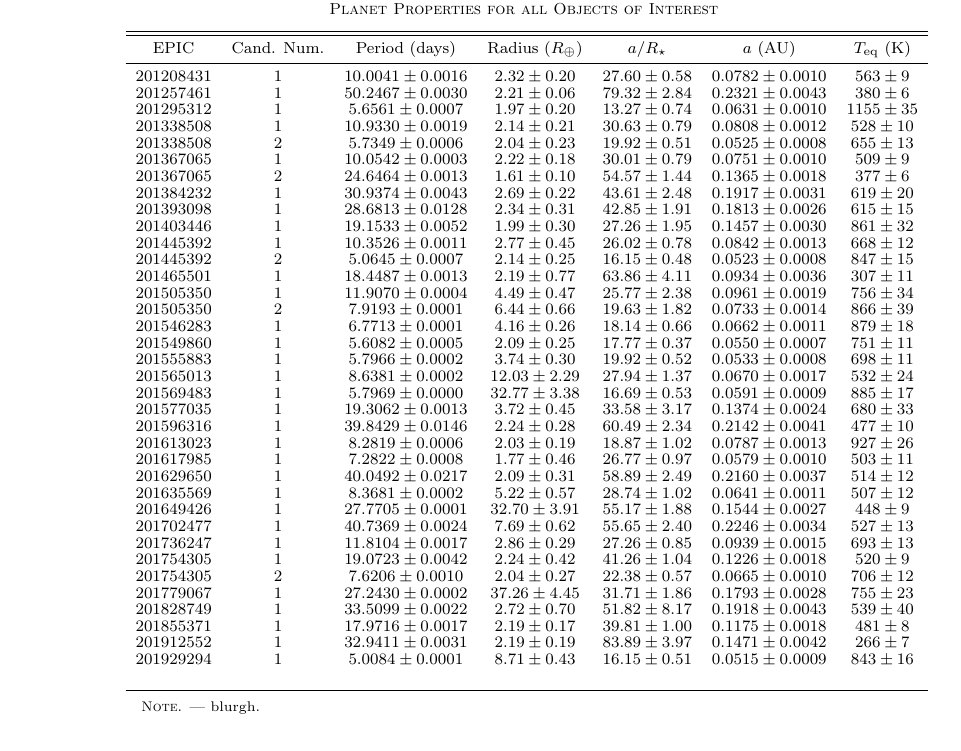
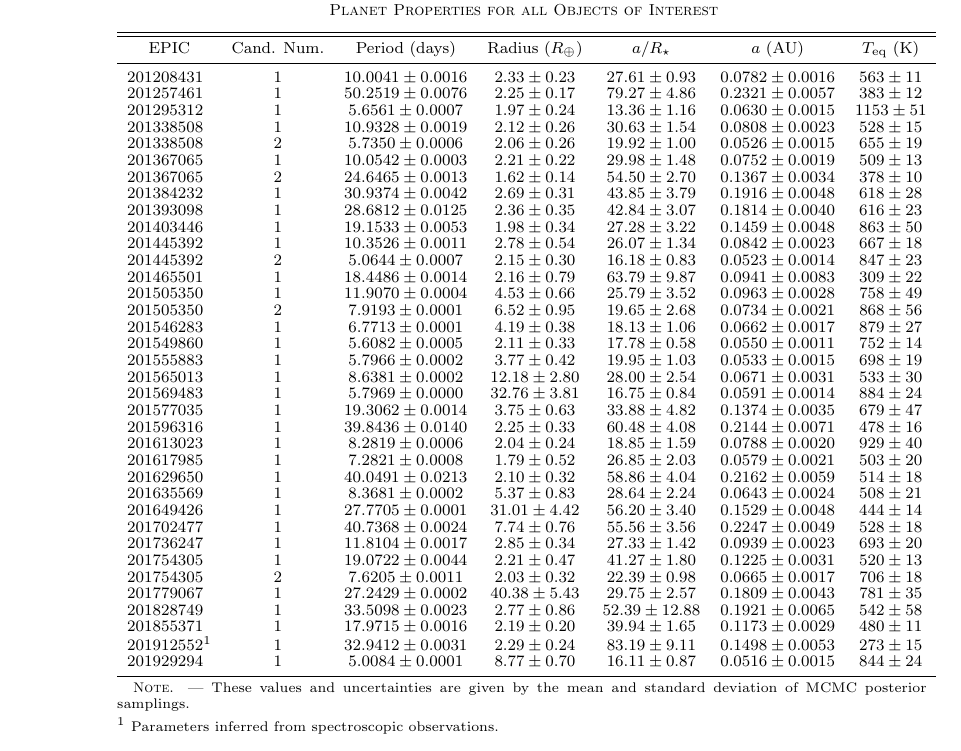
Before and after one commit to benmontet/k2-characterization, a LaTeX document (ms.tex, which reads table_planets.tex): part of page 14 of 18, cut so that both start at the same text. Compiled offline with pdfLaTeX; a missing bibliography style is replaced by a similar one.

Commit message:
bug in planet parameter computations

```diff
--- a/table_planets.tex
+++ b/table_planets.tex
@@ -13,42 +15,44 @@
 \colhead{$T_\mathrm{eq}$ (K)}
 }
 \startdata
-$201208431$ & $1$ & $10.0041 \pm {0.0016}$ & $2.32 \pm {0.20}$ & $27.60 \pm {0.58}$ & $0.0782 \pm {0.0010}$ & $563 \pm {9} $ \\
-$201257461$ & $1$ & $50.2467 \pm {0.0030}$ & $2.21 \pm {0.06}$ & $79.32 \pm {2.84}$ & $0.2321 \pm {0.0043}$ & $380 \pm {6} $ \\
-$201295312$ & $1$ & $5.6561 \pm {0.0007}$ & $1.97 \pm {0.20}$ & $13.27 \pm {0.74}$ & $0.0631 \pm {0.0010}$ & $1155 \pm {35} $ \\
-$201338508$ & $1$ & $10.9330 \pm {0.0019}$ & $2.14 \pm {0.21}$ & $30.63 \pm {0.79}$ & $0.0808 \pm {0.0012}$ & $528 \pm {10} $ \\
-$201338508$ & $2$ & $5.7349 \pm {0.0006}$ & $2.04 \pm {0.23}$ & $19.92 \pm {0.51}$ & $0.0525 \pm {0.0008}$ & $655 \pm {13} $ \\
-$201367065$ & $1$ & $10.0542 \pm {0.0003}$ & $2.22 \pm {0.18}$ & $30.01 \pm {0.79}$ & $0.0751 \pm {0.0010}$ & $509 \pm {9} $ \\
-$201367065$ & $2$ & $24.6464 \pm {0.0013}$ & $1.61 \pm {0.10}$ & $54.57 \pm {1.44}$ & $0.1365 \pm {0.0018}$ & $377 \pm {6} $ \\
-$201384232$ & $1$ & $30.9374 \pm {0.0043}$ & $2.69 \pm {0.22}$ & $43.61 \pm {2.48}$ & $0.1917 \pm {0.0031}$ & $619 \pm {20} $ \\
-$201393098$ & $1$ & $28.6813 \pm {0.0128}$ & $2.34 \pm {0.31}$ & $42.85 \pm {1.91}$ & $0.1813 \pm {0.0026}$ & $615 \pm {15} $ \\
-$201403446$ & $1$ & $19.1533 \pm {0.0052}$ & $1.99 \pm {0.30}$ & $27.26 \pm {1.95}$ & $0.1457 \pm {0.0030}$ & $861 \pm {32} $ \\
-$201445392$ & $1$ & $10.3526 \pm {0.0011}$ & $2.77 \pm {0.45}$ & $26.02 \pm {0.78}$ & $0.0842 \pm {0.0013}$ & $668 \pm {12} $ \\
-$201445392$ & $2$ & $5.0645 \pm {0.0007}$ & $2.14 \pm {0.25}$ & $16.15 \pm {0.48}$ & $0.0523 \pm {0.0008}$ & $847 \pm {15} $ \\
-$201465501$ & $1$ & $18.4487 \pm {0.0013}$ & $2.19 \pm {0.77}$ & $63.86 \pm {4.11}$ & $0.0934 \pm {0.0036}$ & $307 \pm {11} $ \\
-$201505350$ & $1$ & $11.9070 \pm {0.0004}$ & $4.49 \pm {0.47}$ & $25.77 \pm {2.38}$ & $0.0961 \pm {0.0019}$ & $756 \pm {34} $ \\
-$201505350$ & $2$ & $7.9193 \pm {0.0001}$ & $6.44 \pm {0.66}$ & $19.63 \pm {1.82}$ & $0.0733 \pm {0.0014}$ & $866 \pm {39} $ \\
-$201546283$ & $1$ & $6.7713 \pm {0.0001}$ & $4.16 \pm {0.26}$ & $18.14 \pm {0.66}$ & $0.0662 \pm {0.0011}$ & $879 \pm {18} $ \\
-$201549860$ & $1$ & $5.6082 \pm {0.0005}$ & $2.09 \pm {0.25}$ & $17.77 \pm {0.37}$ & $0.0550 \pm {0.0007}$ & $751 \pm {11} $ \\
-$201555883$ & $1$ & $5.7966 \pm {0.0002}$ & $3.74 \pm {0.30}$ & $19.92 \pm {0.52}$ & $0.0533 \pm {0.0008}$ & $698 \pm {11} $ \\
-$201565013$ & $1$ & $8.6381 \pm {0.0002}$ & $12.03 \pm {2.29}$ & $27.94 \pm {1.37}$ & $0.0670 \pm {0.0017}$ & $532 \pm {24} $ \\
-$201569483$ & $1$ & $5.7969 \pm {0.0000}$ & $32.77 \pm {3.38}$ & $16.69 \pm {0.53}$ & $0.0591 \pm {0.0009}$ & $885 \pm {17} $ \\
-$201577035$ & $1$ & $19.3062 \pm {0.0013}$ & $3.72 \pm {0.45}$ & $33.58 \pm {3.17}$ & $0.1374 \pm {0.0024}$ & $680 \pm {33} $ \\
-$201596316$ & $1$ & $39.8429 \pm {0.0146}$ & $2.24 \pm {0.28}$ & $60.49 \pm {2.34}$ & $0.2142 \pm {0.0041}$ & $477 \pm {10} $ \\
-$201613023$ & $1$ & $8.2819 \pm {0.0006}$ & $2.03 \pm {0.19}$ & $18.87 \pm {1.02}$ & $0.0787 \pm {0.0013}$ & $927 \pm {26} $ \\
-$201617985$ & $1$ & $7.2822 \pm {0.0008}$ & $1.77 \pm {0.46}$ & $26.77 \pm {0.97}$ & $0.0579 \pm {0.0010}$ & $503 \pm {11} $ \\
-$201629650$ & $1$ & $40.0492 \pm {0.0217}$ & $2.09 \pm {0.31}$ & $58.89 \pm {2.49}$ & $0.2160 \pm {0.0037}$ & $514 \pm {12} $ \\
-$201635569$ & $1$ & $8.3681 \pm {0.0002}$ & $5.22 \pm {0.57}$ & $28.74 \pm {1.02}$ & $0.0641 \pm {0.0011}$ & $507 \pm {12} $ \\
-$201649426$ & $1$ & $27.7705 \pm {0.0001}$ & $32.70 \pm {3.91}$ & $55.17 \pm {1.88}$ & $0.1544 \pm {0.0027}$ & $448 \pm {9} $ \\
-$201702477$ & $1$ & $40.7369 \pm {0.0024}$ & $7.69 \pm {0.62}$ & $55.65 \pm {2.40}$ & $0.2246 \pm {0.0034}$ & $527 \pm {13} $ \\
-$201736247$ & $1$ & $11.8104 \pm {0.0017}$ & $2.86 \pm {0.29}$ & $27.26 \pm {0.85}$ & $0.0939 \pm {0.0015}$ & $693 \pm {13} $ \\
-$201754305$ & $1$ & $19.0723 \pm {0.0042}$ & $2.24 \pm {0.42}$ & $41.26 \pm {1.04}$ & $0.1226 \pm {0.0018}$ & $520 \pm {9} $ \\
-$201754305$ & $2$ & $7.6206 \pm {0.0010}$ & $2.04 \pm {0.27}$ & $22.38 \pm {0.57}$ & $0.0665 \pm {0.0010}$ & $706 \pm {12} $ \\
-$201779067$ & $1$ & $27.2430 \pm {0.0002}$ & $37.26 \pm {4.45}$ & $31.71 \pm {1.86}$ & $0.1793 \pm {0.0028}$ & $755 \pm {23} $ \\
-$201828749$ & $1$ & $33.5099 \pm {0.0022}$ & $2.72 \pm {0.70}$ & $51.82 \pm {8.17}$ & $0.1918 \pm {0.0043}$ & $539 \pm {40} $ \\
-$201855371$ & $1$ & $17.9716 \pm {0.0017}$ & $2.19 \pm {0.17}$ & $39.81 \pm {1.00}$ & $0.1175 \pm {0.0018}$ & $481 \pm {8} $ \\
-$201912552$ & $1$ & $32.9411 \pm {0.0031}$ & $2.19 \pm {0.19}$ & $83.89 \pm {3.97}$ & $0.1471 \pm {0.0042}$ & $266 \pm {7} $ \\
-$201929294$ & $1$ & $5.0084 \pm {0.0001}$ & $8.71 \pm {0.43}$ & $16.15 \pm {0.51}$ & $0.0515 \pm {0.0009}$ & $843 \pm {16} $ \\
+$201208431$ & $1$ & $10.0041 \pm {0.0016}$ & $2.33 \pm {0.23}$ & $27.61 \pm {0.93}$ & $0.0782 \pm {0.0016}$ & $563 \pm {11} $ \\
+$201257461$ & $1$ & $50.2519 \pm {0.0076}$ & $2.25 \pm {0.17}$ & $79.27 \pm {4.86}$ & $0.2321 \pm {0.0057}$ & $383 \pm {12} $ \\
+$201295312$ & $1$ & $5.6561 \pm {0.0007}$ & $1.97 \pm {0.24}$ & $13.36 \pm {1.16}$ & $0.0630 \pm {0.0015}$ & $1153 \pm {51} $ \\
+$201338508$ & $1$ & $10.9328 \pm {0.0019}$ & $2.12 \pm {0.26}$ & $30.63 \pm {1.54}$ & $0.0808 \pm {0.0023}$ & $528 \pm {15} $ \\
+$201338508$ & $2$ & $5.7350 \pm {0.0006}$ & $2.06 \pm {0.26}$ & $19.92 \pm {1.00}$ & $0.0526 \pm {0.0015}$ & $655 \pm {19} $ \\
+$201367065$ & $1$ & $10.0542 \pm {0.0003}$ & $2.21 \pm {0.22}$ & $29.98 \pm {1.48}$ & $0.0752 \pm {0.0019}$ & $509 \pm {13} $ \\
+$201367065$ & $2$ & $24.6465 \pm {0.0013}$ & $1.62 \pm {0.14}$ & $54.50 \pm {2.70}$ & $0.1367 \pm {0.0034}$ & $378 \pm {10} $ \\
+$201384232$ & $1$ & $30.9374 \pm {0.0042}$ & $2.69 \pm {0.31}$ & $43.85 \pm {3.79}$ & $0.1916 \pm {0.0048}$ & $618 \pm {28} $ \\
+$201393098$ & $1$ & $28.6812 \pm {0.0125}$ & $2.36 \pm {0.35}$ & $42.84 \pm {3.07}$ & $0.1814 \pm {0.0040}$ & $616 \pm {23} $ \\
+$201403446$ & $1$ & $19.1533 \pm {0.0053}$ & $1.98 \pm {0.34}$ & $27.28 \pm {3.22}$ & $0.1459 \pm {0.0048}$ & $863 \pm {50} $ \\
+$201445392$ & $1$ & $10.3526 \pm {0.0011}$ & $2.78 \pm {0.54}$ & $26.07 \pm {1.34}$ & $0.0842 \pm {0.0023}$ & $667 \pm {18} $ \\
+$201445392$ & $2$ & $5.0644 \pm {0.0007}$ & $2.15 \pm {0.30}$ & $16.18 \pm {0.83}$ & $0.0523 \pm {0.0014}$ & $847 \pm {23} $ \\
+$201465501$ & $1$ & $18.4486 \pm {0.0014}$ & $2.16 \pm {0.79}$ & $63.79 \pm {9.87}$ & $0.0941 \pm {0.0083}$ & $309 \pm {22} $ \\
+$201505350$ & $1$ & $11.9070 \pm {0.0004}$ & $4.53 \pm {0.66}$ & $25.79 \pm {3.52}$ & $0.0963 \pm {0.0028}$ & $758 \pm {49} $ \\
+$201505350$ & $2$ & $7.9193 \pm {0.0001}$ & $6.52 \pm {0.95}$ & $19.65 \pm {2.68}$ & $0.0734 \pm {0.0021}$ & $868 \pm {56} $ \\
+$201546283$ & $1$ & $6.7713 \pm {0.0001}$ & $4.19 \pm {0.38}$ & $18.13 \pm {1.06}$ & $0.0662 \pm {0.0017}$ & $879 \pm {27} $ \\
+$201549860$ & $1$ & $5.6082 \pm {0.0005}$ & $2.11 \pm {0.33}$ & $17.78 \pm {0.58}$ & $0.0550 \pm {0.0011}$ & $752 \pm {14} $ \\
+$201555883$ & $1$ & $5.7966 \pm {0.0002}$ & $3.77 \pm {0.42}$ & $19.95 \pm {1.03}$ & $0.0533 \pm {0.0015}$ & $698 \pm {19} $ \\
+$201565013$ & $1$ & $8.6381 \pm {0.0002}$ & $12.18 \pm {2.80}$ & $28.00 \pm {2.54}$ & $0.0671 \pm {0.0031}$ & $533 \pm {30} $ \\
+$201569483$ & $1$ & $5.7969 \pm {0.0000}$ & $32.76 \pm {3.81}$ & $16.75 \pm {0.84}$ & $0.0591 \pm {0.0014}$ & $884 \pm {24} $ \\
+$201577035$ & $1$ & $19.3062 \pm {0.0014}$ & $3.75 \pm {0.63}$ & $33.88 \pm {4.82}$ & $0.1374 \pm {0.0035}$ & $679 \pm {47} $ \\
+$201596316$ & $1$ & $39.8436 \pm {0.0140}$ & $2.25 \pm {0.33}$ & $60.48 \pm {4.08}$ & $0.2144 \pm {0.0071}$ & $478 \pm {16} $ \\
+$201613023$ & $1$ & $8.2819 \pm {0.0006}$ & $2.04 \pm {0.24}$ & $18.85 \pm {1.59}$ & $0.0788 \pm {0.0020}$ & $929 \pm {40} $ \\
+$201617985$ & $1$ & $7.2821 \pm {0.0008}$ & $1.79 \pm {0.52}$ & $26.85 \pm {2.03}$ & $0.0579 \pm {0.0021}$ & $503 \pm {20} $ \\
+$201629650$ & $1$ & $40.0491 \pm {0.0213}$ & $2.10 \pm {0.32}$ & $58.86 \pm {4.04}$ & $0.2162 \pm {0.0059}$ & $514 \pm {18} $ \\
+$201635569$ & $1$ & $8.3681 \pm {0.0002}$ & $5.37 \pm {0.83}$ & $28.64 \pm {2.24}$ & $0.0643 \pm {0.0024}$ & $508 \pm {21} $ \\
+$201649426$ & $1$ & $27.7705 \pm {0.0001}$ & $31.01 \pm {4.42}$ & $56.20 \pm {3.40}$ & $0.1529 \pm {0.0048}$ & $444 \pm {14} $ \\
+$201702477$ & $1$ & $40.7368 \pm {0.0024}$ & $7.74 \pm {0.76}$ & $55.56 \pm {3.56}$ & $0.2247 \pm {0.0049}$ & $528 \pm {18} $ \\
+$201736247$ & $1$ & $11.8104 \pm {0.0017}$ & $2.85 \pm {0.34}$ & $27.33 \pm {1.42}$ & $0.0939 \pm {0.0023}$ & $693 \pm {20} $ \\
+$201754305$ & $1$ & $19.0722 \pm {0.0044}$ & $2.21 \pm {0.47}$ & $41.27 \pm {1.80}$ & $0.1225 \pm {0.0031}$ & $520 \pm {13} $ \\
+$201754305$ & $2$ & $7.6205 \pm {0.0011}$ & $2.03 \pm {0.32}$ & $22.39 \pm {0.98}$ & $0.0665 \pm {0.0017}$ & $706 \pm {18} $ \\
+$201779067$ & $1$ & $27.2429 \pm {0.0002}$ & $40.38 \pm {5.43}$ & $29.75 \pm {2.57}$ & $0.1809 \pm {0.0043}$ & $781 \pm {35} $ \\
+$201828749$ & $1$ & $33.5098 \pm {0.0023}$ & $2.77 \pm {0.86}$ & $52.39 \pm {12.88}$ & $0.1921 \pm {0.0065}$ & $542 \pm {58} $ \\
+$201855371$ & $1$ & $17.9715 \pm {0.0016}$ & $2.19 \pm {0.20}$ & $39.94 \pm {1.65}$ & $0.1173 \pm {0.0029}$ & $480 \pm {11} $ \\
+$201912552$\tablenotemark{1} & $1$ & $32.9412 \pm {0.0031}$ & $2.29 \pm {0.24}$ & $83.19 \pm {9.11}$ & $0.1498 \pm {0.0053}$ & $273 \pm {15} $ \\
+$201929294$ & $1$ & $5.0084 \pm {0.0001}$ & $8.77 \pm {0.70}$ & $16.11 \pm {0.87}$ & $0.0516 \pm {0.0015}$ & $844 \pm {24} $
 \enddata
-\tablecomments{blurgh.}
+\tablecomments{These values and uncertainties are given by the mean and
+standard deviation of MCMC posterior samplings.}
+\tablenotetext{1}{Parameters inferred from spectroscopic observations.}
 \end{deluxetable*}
```
Also changed, not shown: table_planets.tex (2 more changed lines), 1 other file.
